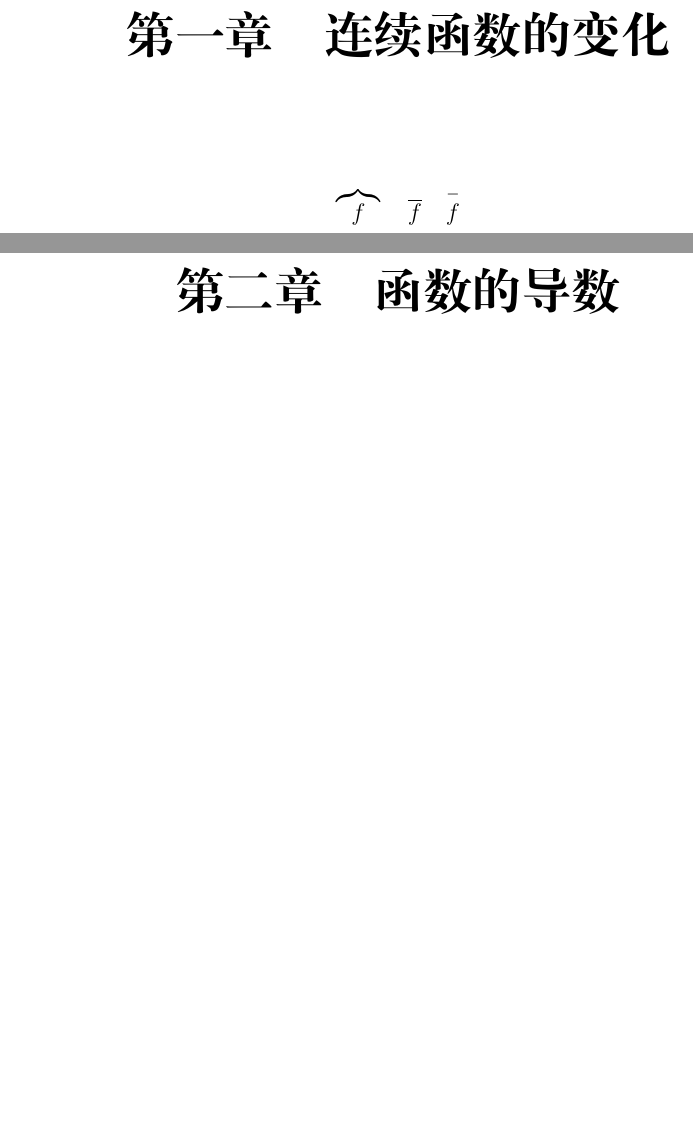
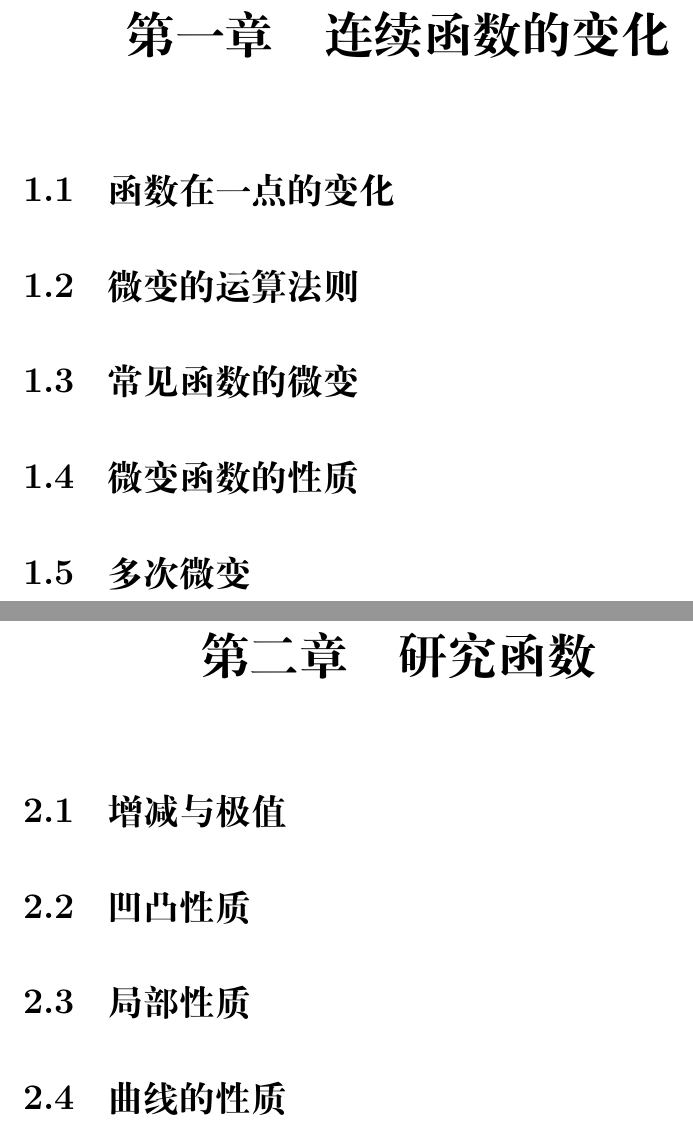
Before and after one commit to abdulle-sabaf/cathunu-bhallifa, a LaTeX book (src/高中数学/高中第三册.tex): two parts of pages 5 and 7 of 11 before the commit and two parts of pages 5 and 7 of 9 after it, joined at a grey line, cut so that both start at the same text, the shorter picture padded with empty space. Compiled offline with XeLaTeX; a missing font is replaced by an installed copy or a similar font.

Commit message:
第三册大纲

```diff
--- a/src/高中数学/高中第三册.tex
+++ b/src/高中数学/高中第三册.tex
@@ -64,8 +64,24 @@
 \newpage
 
 \chapter{连续函数的变化}
-$$ \overbrace{f} \quad \overline{f} \quad \overset{-}{f}$$
 
-\chapter{函数的导数}
+\section{函数在一点的变化}
+% 介绍连续函数在一点的微变率：微变率是变化率的极限
+% 微变是对函数局部变化的线性拟合（最佳线性拟合）
+\section{微变的运算法则}
+% 函数经过加减乘除运算、复合函数、反函数的微变
+\section{常见函数的微变}
+% 整式函数、幂函数、三角函数、指数和对数函数
+\section{微变函数的性质}
+% 中值定理
+\section{多次微变}
+% 多次微变，k阶光滑
 
 \chapter{研究函数}
+\section{增减与极值}
+% 一阶微变
+\section{凹凸性质}
+% 凸函数，琴声不等式，拐点
+\section{局部性质}
+% 高阶无穷小、泰勒公式
+\section{曲线的性质}
```
Also changed, not shown: 悟数学/术语对照表.md (+2 -2 lines), src/高中数学/高中第三册.tex (5 more changed lines).
